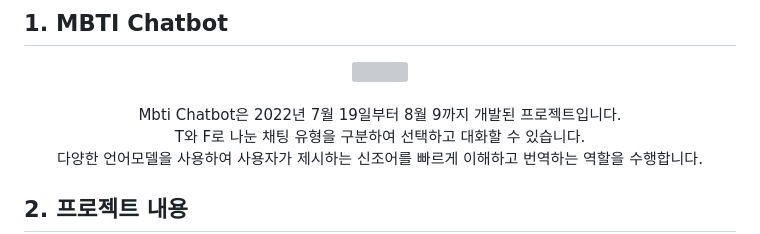
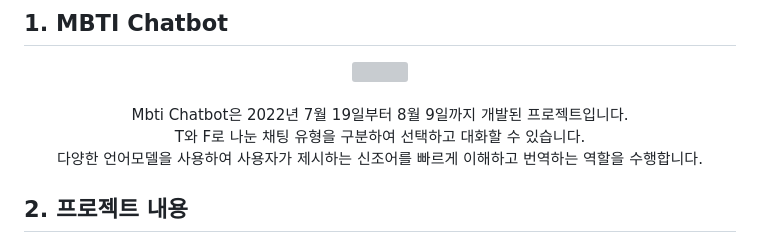
Before and after one commit to JinYeong95/mbtichat, a Markdown page: README.md, the part around the change. Rendered like a GitHub page; grey boxes are pictures that could not be loaded.

```diff
--- a/README.md
+++ b/README.md
@@ -3,7 +3,7 @@
   <img width="20%" height="20%" src="https://github.com/JinYeong95/mbtichat/assets/117560090/ebb74f2a-670d-48a0-90b1-a255f4dc8a30"/>
 <br>
 <br>
-Mbti Chatbot은 2022년 7월 19일부터 8월 9까지 개발된 프로젝트입니다.<br>
+Mbti Chatbot은 2022년 7월 19일부터 8월 9일까지 개발된 프로젝트입니다.<br>
 T와 F로 나눈 채팅 유형을 구분하여 선택하고 대화할 수 있습니다.<br>
 다양한 언어모델을 사용하여 사용자가 제시하는 신조어를 빠르게 이해하고 번역하는 역할을 수행합니다.<br>
 </div>
```
